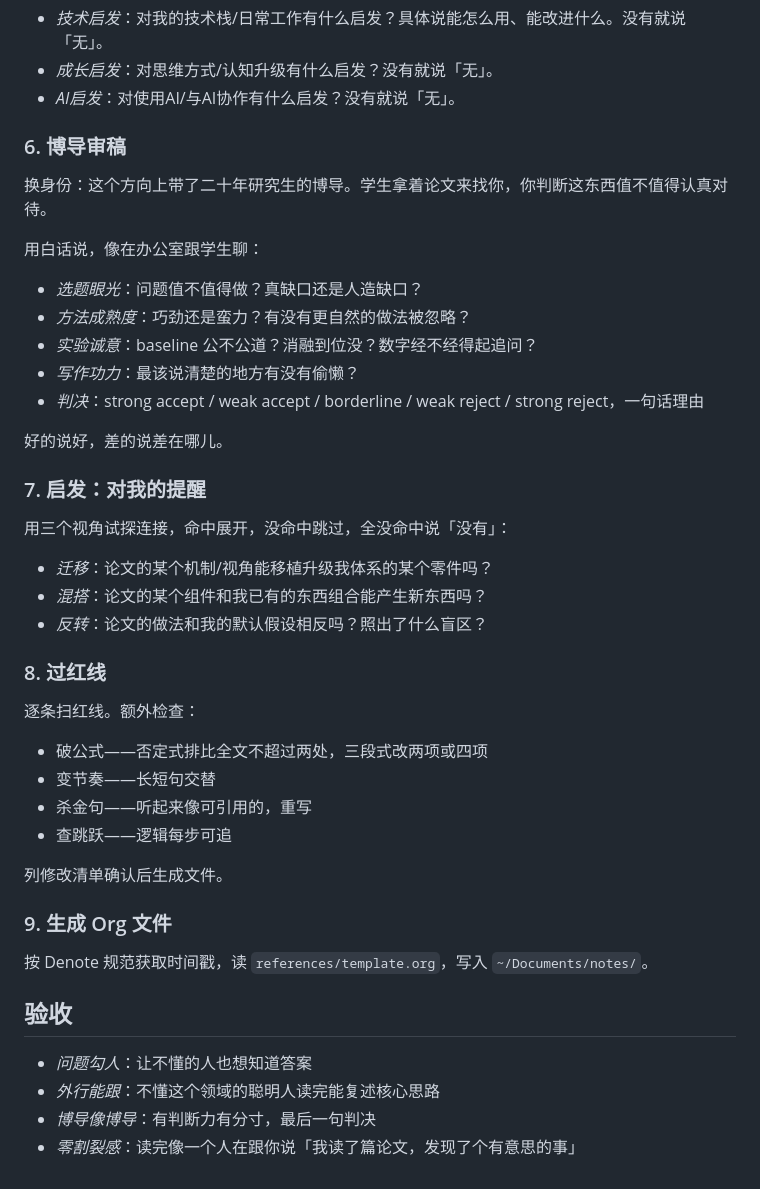
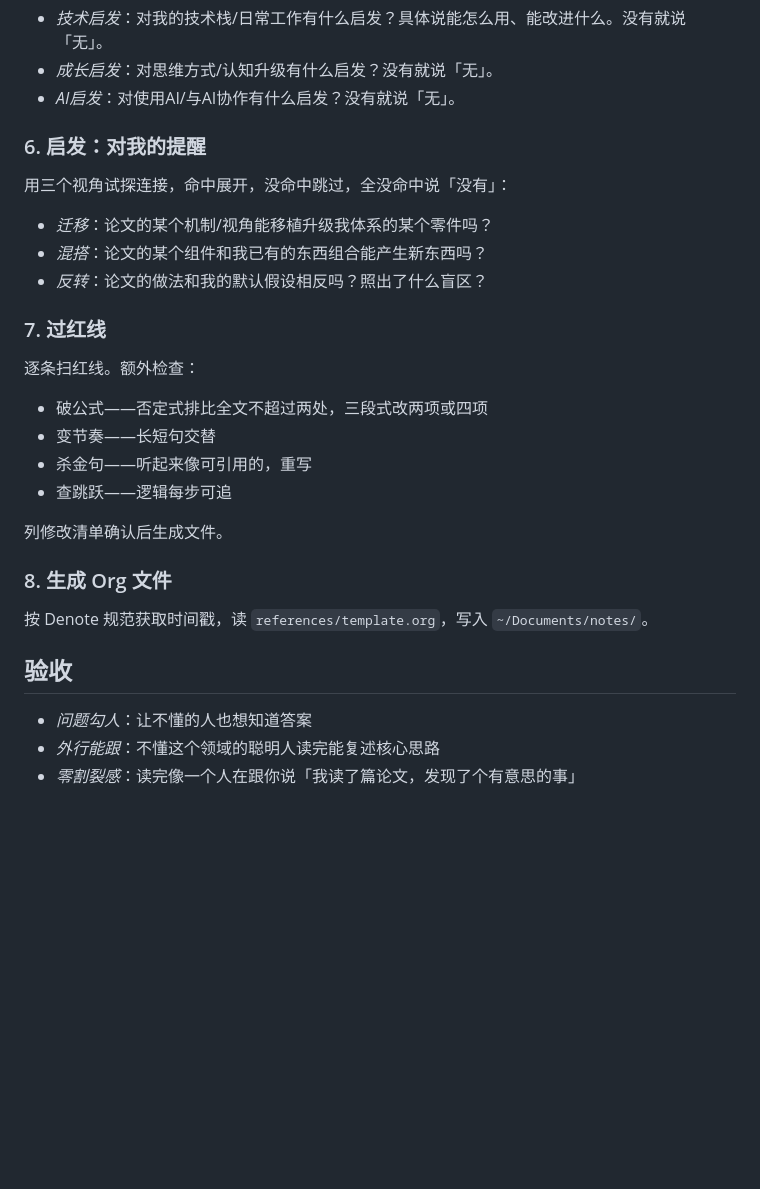
Before and after one commit to jeekeagle/theo-skill, a Markdown page: theo-paper/SKILL.md, the part around the change. Rendered like a GitHub page; blank space fills up the shorter version.

Commit message:
refactor(theo-paper): 移除博导审稿步骤
简化论文阅读流程，移除博导视角的评审环节

```diff
--- a/theo-paper/SKILL.md
+++ b/theo-paper/SKILL.md
@@ -122,21 +122,7 @@ version: "4.2.0"
 - *成长启发*：对思维方式/认知升级有什么启发？没有就说「无」。
 - *AI启发*：对使用AI/与AI协作有什么启发？没有就说「无」。
 
-### 6. 博导审稿
-
-换身份：这个方向上带了二十年研究生的博导。学生拿着论文来找你，你判断这东西值不值得认真对待。
-
-用白话说，像在办公室跟学生聊：
-
-- *选题眼光*：问题值不值得做？真缺口还是人造缺口？
-- *方法成熟度*：巧劲还是蛮力？有没有更自然的做法被忽略？
-- *实验诚意*：baseline 公不公道？消融到位没？数字经不经得起追问？
-- *写作功力*：最该说清楚的地方有没有偷懒？
-- *判决*：strong accept / weak accept / borderline / weak reject / strong reject，一句话理由
-
-好的说好，差的说差在哪儿。
-
-### 7. 启发：对我的提醒
+### 6. 启发：对我的提醒
 
 用三个视角试探连接，命中展开，没命中跳过，全没命中说「没有」：
 
@@ -144,7 +130,7 @@ version: "4.2.0"
 - *混搭*：论文的某个组件和我已有的东西组合能产生新东西吗？
 - *反转*：论文的做法和我的默认假设相反吗？照出了什么盲区？
 
-### 8. 过红线
+### 7. 过红线
 
 逐条扫红线。额外检查：
 
@@ -155,7 +141,7 @@ version: "4.2.0"
 
 列修改清单确认后生成文件。
 
-### 9. 生成 Org 文件
+### 8. 生成 Org 文件
 
 按 Denote 规范获取时间戳，读 `references/template.org`，写入 `~/Documents/notes/`。
 
@@ -163,5 +149,4 @@ version: "4.2.0"
 
 - *问题勾人*：让不懂的人也想知道答案
 - *外行能跟*：不懂这个领域的聪明人读完能复述核心思路
-- *博导像博导*：有判断力有分寸，最后一句判决
 - *零割裂感*：读完像一个人在跟你说「我读了篇论文，发现了个有意思的事」
```
